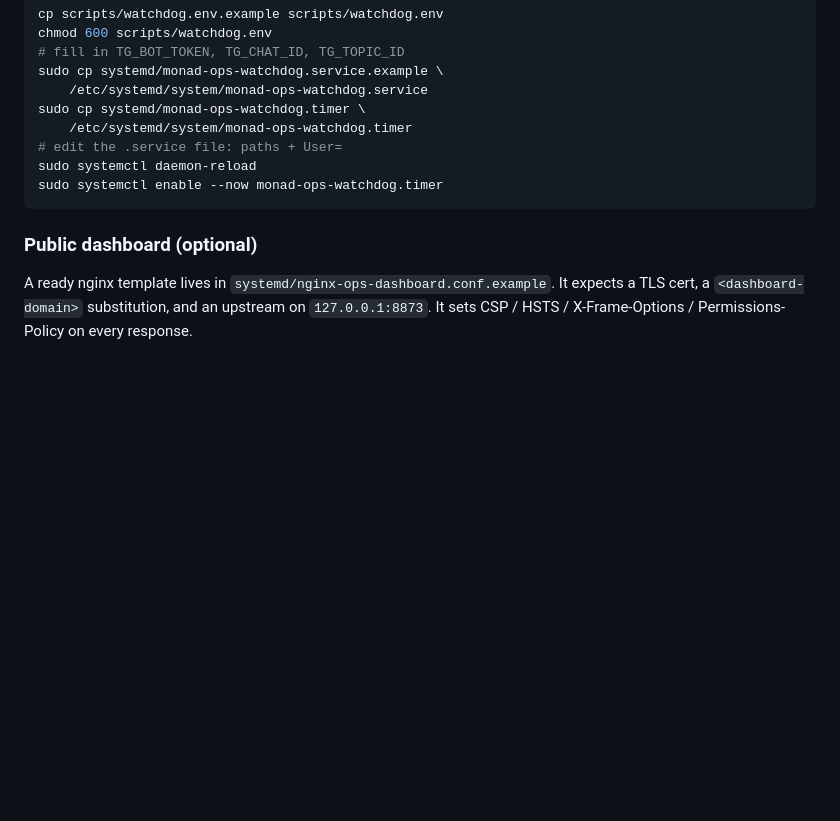
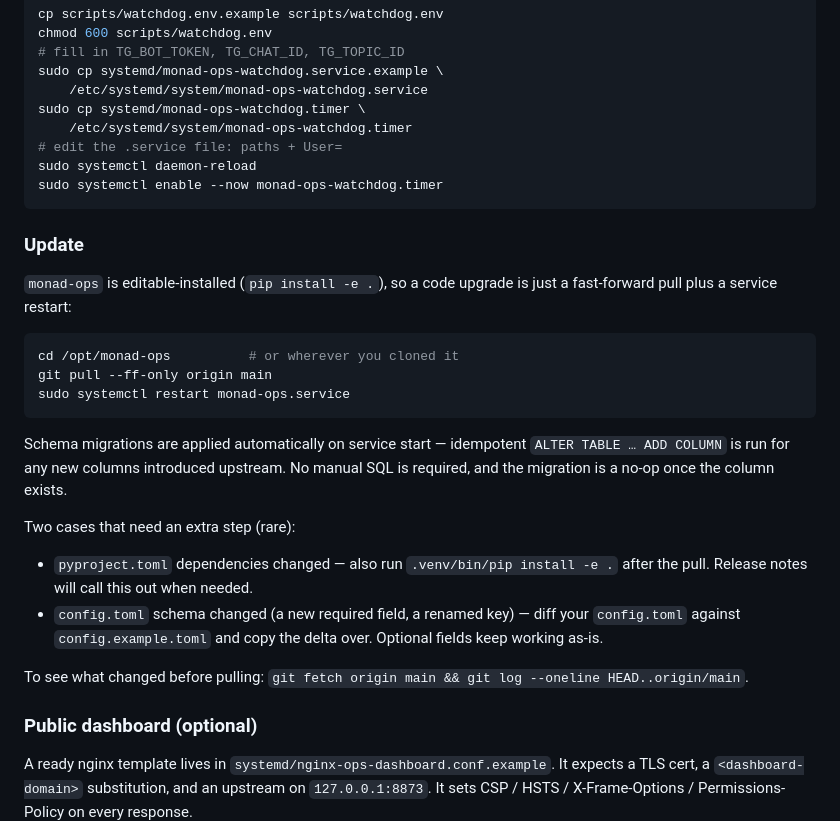
Before and after one commit to rustemar/monad-ops, a Markdown page: README.md, the part around the change. GitHub-like rendering; blank space fills up the shorter version.

Commit message:
docs: README — operator update flow + auto-migration note
git pull + systemctl restart covers it; schema is self-migrating.

````diff
--- a/README.md
+++ b/README.md
@@ -129,6 +129,34 @@ sudo systemctl daemon-reload
 sudo systemctl enable --now monad-ops-watchdog.timer
 ```
 
+### Update
+
+`monad-ops` is editable-installed (`pip install -e .`), so a code
+upgrade is just a fast-forward pull plus a service restart:
+
+```bash
+cd /opt/monad-ops          # or wherever you cloned it
+git pull --ff-only origin main
+sudo systemctl restart monad-ops.service
+```
+
+Schema migrations are applied automatically on service start —
+idempotent `ALTER TABLE … ADD COLUMN` is run for any new columns
+introduced upstream. No manual SQL is required, and the migration is a
+no-op once the column exists.
+
+Two cases that need an extra step (rare):
+
+- `pyproject.toml` dependencies changed — also run
+  `.venv/bin/pip install -e .` after the pull. Release notes will call
+  this out when needed.
+- `config.toml` schema changed (a new required field, a renamed key) —
+  diff your `config.toml` against `config.example.toml` and copy the
+  delta over. Optional fields keep working as-is.
+
+To see what changed before pulling: `git fetch origin main && git log
+--oneline HEAD..origin/main`.
+
 ### Public dashboard (optional)
 
 A ready nginx template lives in
````
